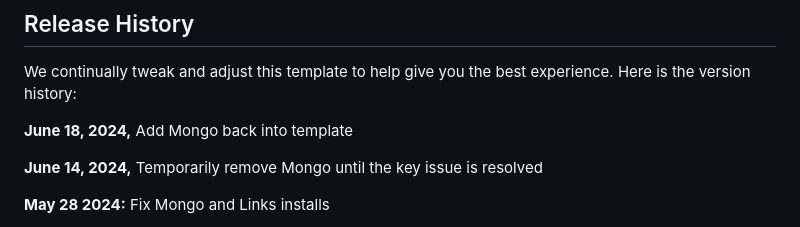
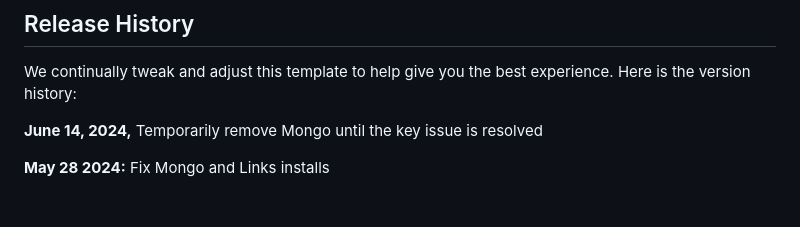
Before and after one commit to P0MAH0B/thorin-flasc-app, a Markdown page: README.md, the part around the change. Rendered like a GitHub page; blank space fills up the shorter version.

```diff
--- a/README.md
+++ b/README.md
@@ -53,7 +53,7 @@ You can now use the `heroku` CLI program - try running `heroku apps` to confirm
 
 We continually tweak and adjust this template to help give you the best experience. Here is the version history:
 
-**June 18, 2024,** Add Mongo back into template
+
 
 **June 14, 2024,** Temporarily remove Mongo until the key issue is resolved
 
```
